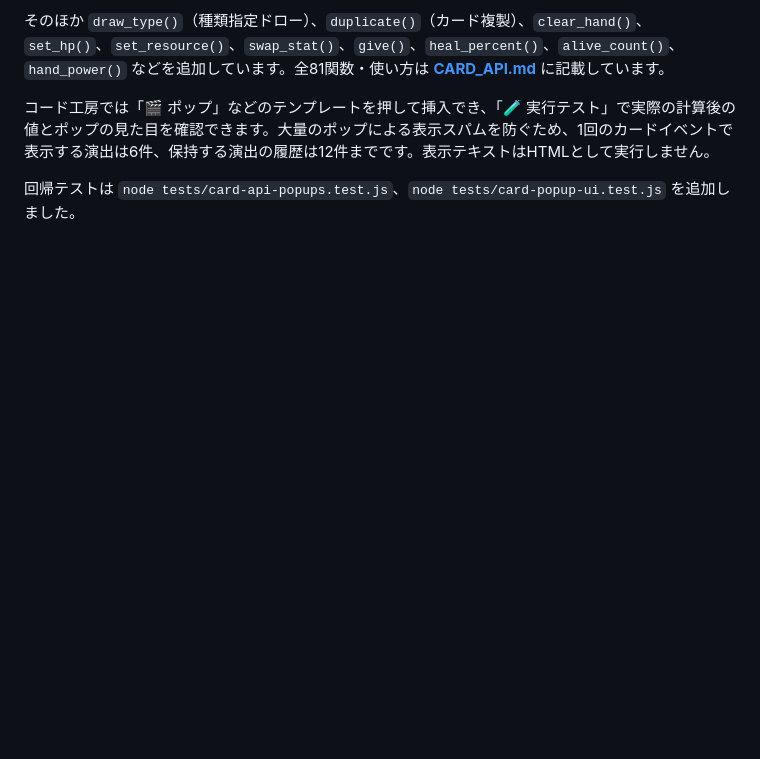
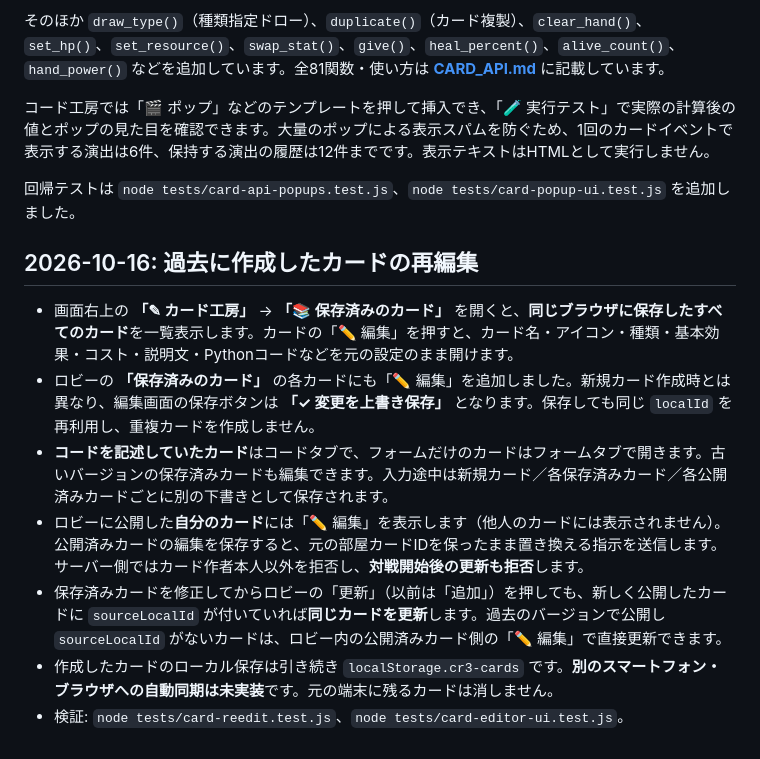
Before and after one commit to yamato0816/gamedemo, a Markdown page: README.md, the part around the change. Rendered like a GitHub page; blank space fills up the shorter version.

Commit message:
Document card re-edit workflow, local identity preservation, and secure in-room revisions

```diff
--- a/README.md
+++ b/README.md
@@ -320,3 +320,14 @@ def on_play():
 コード工房では「🎬 ポップ」などのテンプレートを押して挿入でき、「🧪 実行テスト」で実際の計算後の値とポップの見た目を確認できます。大量のポップによる表示スパムを防ぐため、1回のカードイベントで表示する演出は6件、保持する演出の履歴は12件までです。表示テキストはHTMLとして実行しません。
 
 回帰テストは `node tests/card-api-popups.test.js`、`node tests/card-popup-ui.test.js` を追加しました。
+
+
+## 2026-10-16: 過去に作成したカードの再編集
+
+- 画面右上の **「✎ カード工房」** → **「📚 保存済みのカード」** を開くと、**同じブラウザに保存したすべてのカード**を一覧表示します。カードの「✏ 編集」を押すと、カード名・アイコン・種類・基本効果・コスト・説明文・Pythonコードなどを元の設定のまま開けます。
+- ロビーの **「保存済みのカード」** の各カードにも「✏ 編集」を追加しました。新規カード作成時とは異なり、編集画面の保存ボタンは **「✓ 変更を上書き保存」** となります。保存しても同じ `localId` を再利用し、重複カードを作成しません。
+- **コードを記述していたカード**はコードタブで、フォームだけのカードはフォームタブで開きます。古いバージョンの保存済みカードも編集できます。入力途中は新規カード／各保存済みカード／各公開済みカードごとに別の下書きとして保存されます。
+- ロビーに公開した**自分のカード**には「✏ 編集」を表示します（他人のカードには表示されません）。公開済みカードの編集を保存すると、元の部屋カードIDを保ったまま置き換える指示を送信します。サーバー側ではカード作者本人以外を拒否し、**対戦開始後の更新も拒否**します。
+- 保存済みカードを修正してからロビーの「更新」（以前は「追加」）を押しても、新しく公開したカードに `sourceLocalId` が付いていれば**同じカードを更新**します。過去のバージョンで公開し `sourceLocalId` がないカードは、ロビー内の公開済みカード側の「✏ 編集」で直接更新できます。
+- 作成したカードのローカル保存は引き続き `localStorage.cr3-cards` です。**別のスマートフォン・ブラウザへの自動同期は未実装**です。元の端末に残るカードは消しません。
+- 検証: `node tests/card-reedit.test.js`、`node tests/card-editor-ui.test.js`。
```
